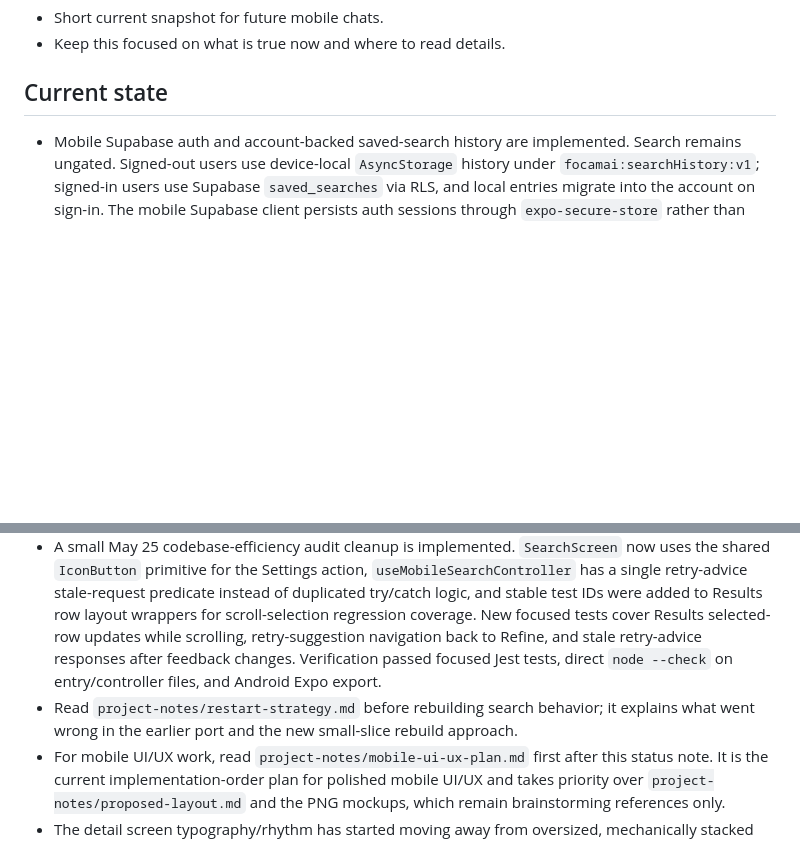
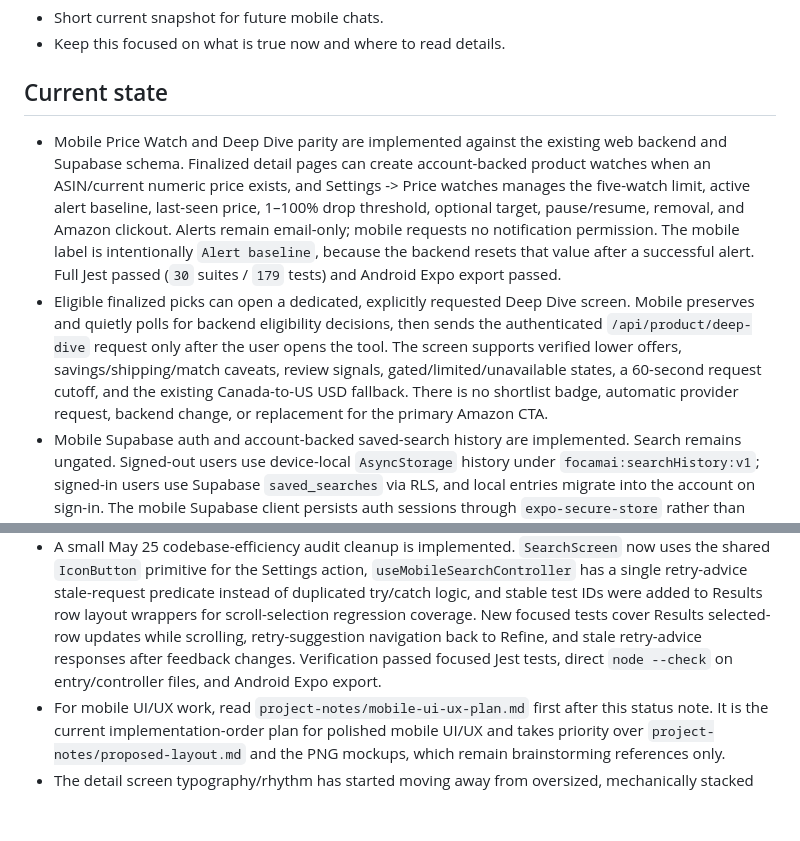
Before and after one commit to ZvickB/focamai-mobile, a Markdown page: project-notes/current-status.md, 2 parts joined by grey strips. GitHub-like rendering; blank space fills up the shorter version.

Commit message:
Update project notes for deep dive, price watch, and test coverage milestones
Co-Authored-By: Claude Opus 4.6 <noreply@anthropic.com>

```diff
--- a/project-notes/current-status.md
+++ b/project-notes/current-status.md
@@ -5,6 +5,8 @@
 - Keep this focused on what is true now and where to read details.
 
 ## Current state
+- Mobile Price Watch and Deep Dive parity are implemented against the existing web backend and Supabase schema. Finalized detail pages can create account-backed product watches when an ASIN/current numeric price exists, and Settings -> Price watches manages the five-watch limit, active alert baseline, last-seen price, 1–100% drop threshold, optional target, pause/resume, removal, and Amazon clickout. Alerts remain email-only; mobile requests no notification permission. The mobile label is intentionally `Alert baseline`, because the backend resets that value after a successful alert. Full Jest passed (`30` suites / `179` tests) and Android Expo export passed.
+- Eligible finalized picks can open a dedicated, explicitly requested Deep Dive screen. Mobile preserves and quietly polls for backend eligibility decisions, then sends the authenticated `/api/product/deep-dive` request only after the user opens the tool. The screen supports verified lower offers, savings/shipping/match caveats, review signals, gated/limited/unavailable states, a 60-second request cutoff, and the existing Canada-to-US USD fallback. There is no shortlist badge, automatic provider request, backend change, or replacement for the primary Amazon CTA.
 - Mobile Supabase auth and account-backed saved-search history are implemented. Search remains ungated. Signed-out users use device-local `AsyncStorage` history under `focamai:searchHistory:v1`; signed-in users use Supabase `saved_searches` via RLS, and local entries migrate into the account on sign-in. The mobile Supabase client persists auth sessions through `expo-secure-store` rather than plaintext `AsyncStorage`; migration removes only the local entries it actually migrated and stops local cleanup if sign-out/cancellation happens mid-sync. Completed finalized searches still dedupe by normalized query plus follow-up notes and can be listed, expanded, deleted, cleared, and re-run from Settings -> Search history. Verification passed focused auth/history/search normalization Jest tests.
 - Prime/delivery signals are preserved through finalize and async enrichment on mobile. `normalizeFinalResults()` keeps `delivery` and normalized positive Prime flags, `mergeEnrichmentIntoResults()` can upgrade `isPrime`/`delivery` from enrichment payloads, and the Prime badge avoids string-false or negative Prime delivery copy. This keeps mobile aligned with the web result-merge behavior where product-detail enrichment can hydrate Prime/delivery after the initial shortlist.
 - A first release-stability pass is implemented. `SearchProgressStatus` diagnostics coverage now matches the current UI behavior: friendly error copy is visible immediately and raw backend/API diagnostics stay behind the Details reveal. `searchApi.js` now applies app-level request timeouts with friendly recovery copy: discovery 25s, refinement 15s, finalize 35s, retry advice 20s, and individual polling calls 8s. `App.js` no longer leaves the app permanently blank if Manrope font loading reports an error; it renders the app tree instead. `app.config.js` now uses the Focamai display name and adds Android identity fields (`package: com.focamai.app`, `versionCode: 1`). Verification passed full Jest (`16` suites / `85` tests) and Android Expo export.
@@ -14,7 +16,6 @@
 - The current working version has been moved to `main`; verify the branch before future Git work because older notes may still mention the `restart/mobile-clean-slate` restart branch.
 - Results retry advice now shows the AI-generated suggested query as an editable field immediately. There is no hidden `Edit first` step on mobile; users can read, tweak, and search the suggestion in place, still capped at the shared 80-character product-query limit. Verification passed focused Retry/Results Jest tests, direct entry-file `node --check`, and Android Expo export.
 - A small May 25 codebase-efficiency audit cleanup is implemented. `SearchScreen` now uses the shared `IconButton` primitive for the Settings action, `useMobileSearchController` has a single retry-advice stale-request predicate instead of duplicated try/catch logic, and stable test IDs were added to Results row layout wrappers for scroll-selection regression coverage. New focused tests cover Results selected-row updates while scrolling, retry-suggestion navigation back to Refine, and stale retry-advice responses after feedback changes. Verification passed focused Jest tests, direct `node --check` on entry/controller files, and Android Expo export.
-- Read `project-notes/restart-strategy.md` before rebuilding search behavior; it explains what went wrong in the earlier port and the new small-slice rebuild approach.
 - For mobile UI/UX work, read `project-notes/mobile-ui-ux-plan.md` first after this status note. It is the current implementation-order plan for polished mobile UI/UX and takes priority over `project-notes/proposed-layout.md` and the PNG mockups, which remain brainstorming references only.
 - The detail screen typography/rhythm has started moving away from oversized, mechanically stacked treatment. `SearchResultDetailHero` now uses the app's calmer detail/card heading scale for the product title, quieter fact-pill values, and a small pause before the AI explanation surface. `SearchResultDetailMetadata` has slightly more internal breathing room so `Why this pick` reads as the start of the intelligence layer. The same data, retailer CTA/disclosure, enrichment-aware notes, candidate-id lookup, and 6-result flow are unchanged.
 - Retry advice suggested queries are now kept aligned with the shared 80-character product-query limit. The shared web backend `POST /api/search/retry-advice` prompt/schema and post-parse sanitizer clamp `suggested_query` to 80 characters, and mobile normalizes the returned `suggestedQuery` before rendering or launching a fresh search. The editable retry suggestion input also caps edits at 80 characters. Retry advice is generated by the web backend through the OpenAI Responses API and is still wired to the refinement model selector until a separate retry-advice model selector is implemented.
```
Also changed, not shown: project-notes/mobile-ui-ux-plan.md (+11 -4 lines), project-notes/session-handoff.md (+4 -0 lines).
